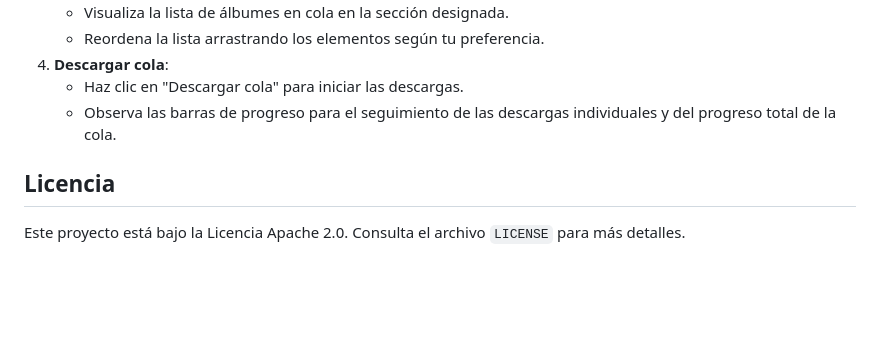
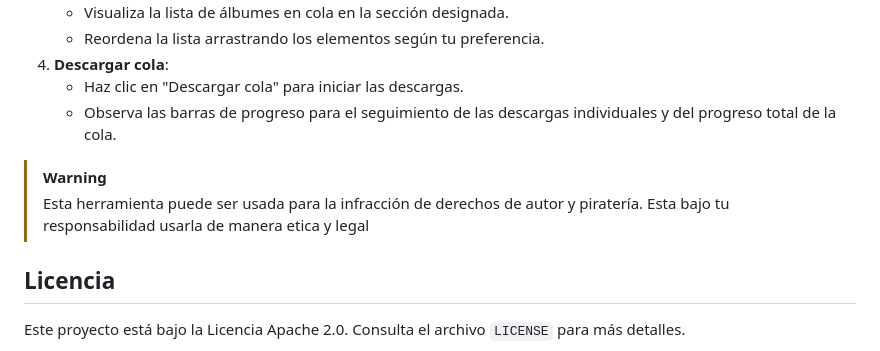
Before and after one commit to CyberForecast/SoulDown, a Markdown page: README.md, the part around the change. Drawn GitHub-style; blank space fills up the shorter version.

```diff
--- a/README.md
+++ b/README.md
@@ -54,6 +54,10 @@
    - Haz clic en "Descargar cola" para iniciar las descargas.
    - Observa las barras de progreso para el seguimiento de las descargas individuales y del progreso total de la cola.
 
+>[!warning]
+>Esta herramienta puede ser usada para la infracción de derechos de autor y piratería.
+>Esta bajo tu responsabilidad usarla de manera etica y legal
+
 ## Licencia
 
 Este proyecto está bajo la Licencia Apache 2.0. Consulta el archivo `LICENSE` para más detalles.
```
